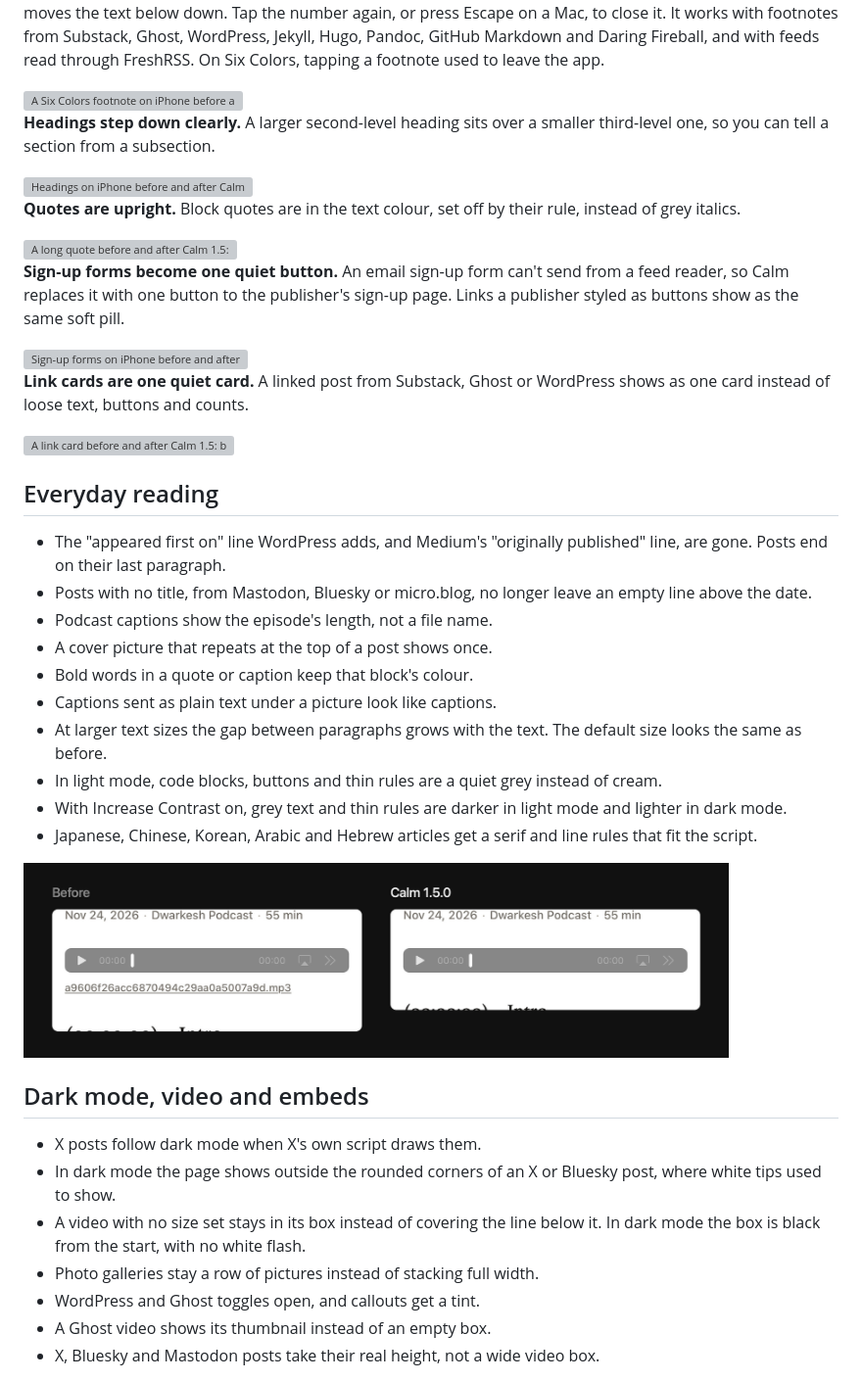
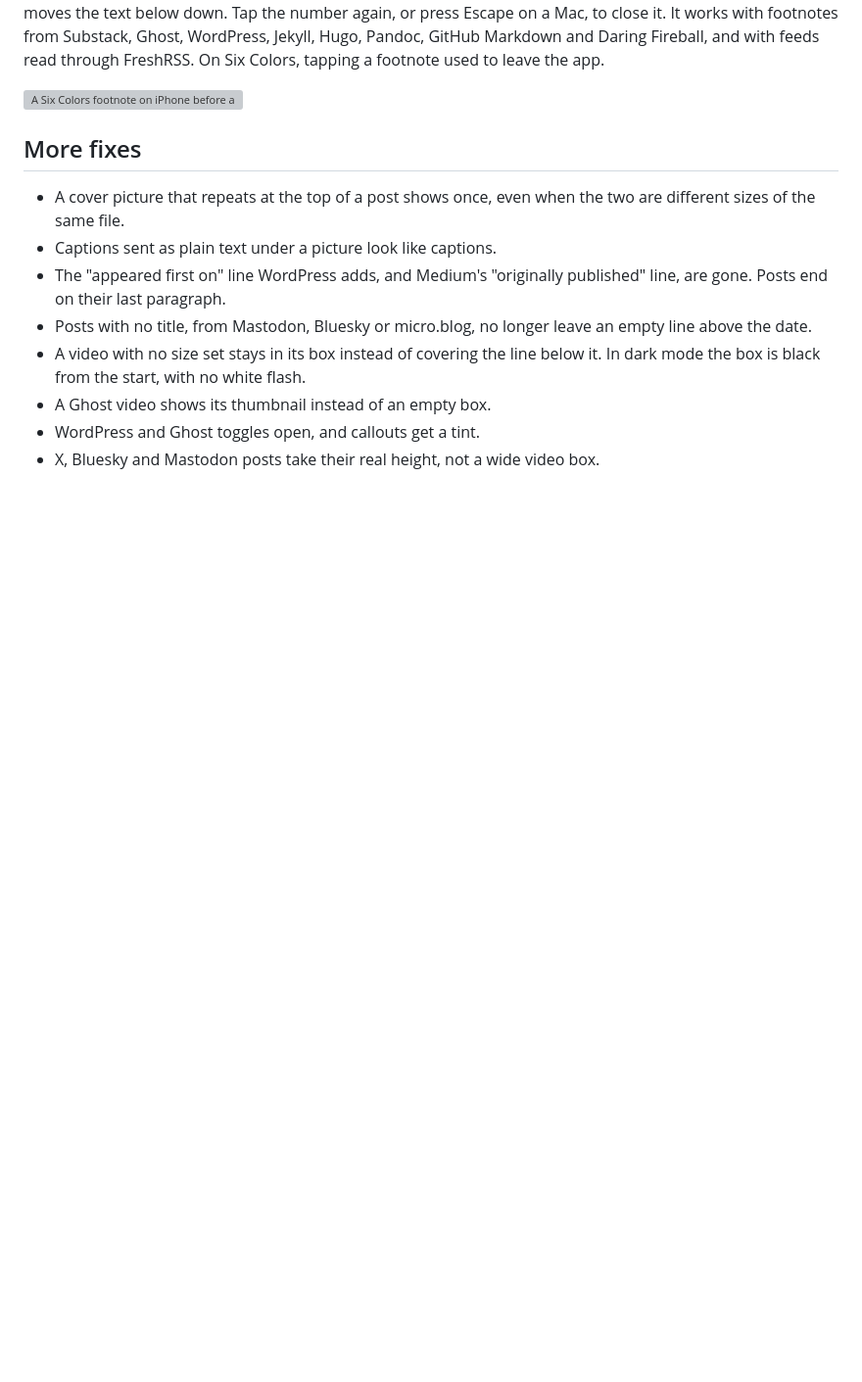
Before and after one commit to raisulchowdhury/calm-nnwtheme, a Markdown page: docs/releases/2026-11-30-calm-1.5.0.md, the part around one of its changes. Shown at 98% size. GitHub-like rendering; blank space fills up the shorter version; grey boxes are pictures that could not be loaded.

```diff
--- a/docs/releases/2026-11-30-calm-1.5.0.md
+++ b/docs/releases/2026-11-30-calm-1.5.0.md
@@ -20,58 +48,19 @@ a footnote used to leave the app.
 
 <img src="https://raw.githubusercontent.com/raisulchowdhury/calm-nnwtheme/main/assets/releases/1.5.0-footnote-popover.jpg" width="720" alt="A Six Colors footnote on iPhone before and after Calm 1.5: before, a small superscript; after, the tapped note opens in the text under its line">
 
-**Headings step down clearly.** A larger second-level heading sits over a
-smaller third-level one, so you can tell a section from a subsection.
+## More fixes
 
-<img src="https://raw.githubusercontent.com/raisulchowdhury/calm-nnwtheme/main/assets/releases/1.5.0-heading-steps.jpg" width="720" alt="Headings on iPhone before and after Calm 1.5: before, a second and third-level heading look alike; after, a clearly larger heading over a smaller one">
-
-**Quotes are upright.** Block quotes are in the text colour, set off by
-their rule, instead of grey italics.
-
-<img src="https://raw.githubusercontent.com/raisulchowdhury/calm-nnwtheme/main/assets/releases/1.5.0-quote-upright.jpg" width="720" alt="A long quote before and after Calm 1.5: before, grey italics; after, upright in the text colour beside its rule">
-
-**Sign-up forms become one quiet button.** An email sign-up form can't send
-from a feed reader, so Calm replaces it with one button to the publisher's
-sign-up page. Links a publisher styled as buttons show as the same soft pill.
-
-<img src="https://raw.githubusercontent.com/raisulchowdhury/calm-nnwtheme/main/assets/releases/1.5.0-signup-form-pill.jpg" width="720" alt="Sign-up forms on iPhone before and after Calm 1.5: before, email fields and buttons that can't work in a reader; after, one quiet button to the sign-up page">
-
-**Link cards are one quiet card.** A linked post from Substack, Ghost or
-WordPress shows as one card instead of loose text, buttons and counts.
-
-<img src="https://raw.githubusercontent.com/raisulchowdhury/calm-nnwtheme/main/assets/releases/1.5.0-link-card.jpg" width="720" alt="A link card before and after Calm 1.5: before, loose text, buttons and comment counts; after, one quiet card">
-
-## Everyday reading
-
+- A cover picture that repeats at the top of a post shows once, even when
+  the two are different sizes of the same file.
+- Captions sent as plain text under a picture look like captions.
 - The "appeared first on" line WordPress adds, and Medium's "originally
   published" line, are gone. Posts end on their last paragraph.
 - Posts with no title, from Mastodon, Bluesky or micro.blog, no longer leave
   an empty line above the date.
-- Podcast captions show the episode's length, not a file name.
-- A cover picture that repeats at the top of a post shows once.
-- Bold words in a quote or caption keep that block's colour.
-- Captions sent as plain text under a picture look like captions.
-- At larger text sizes the gap between paragraphs grows with the text. The
-  default size looks the same as before.
-- In light mode, code blocks, buttons and thin rules are a quiet grey
-  instead of cream.
-- With Increase Contrast on, grey text and thin rules are darker in light
-  mode and lighter in dark mode.
-- Japanese, Chinese, Korean, Arabic and Hebrew articles get a serif and line
-  rules that fit the script.
-
-<img src="https://raw.githubusercontent.com/raisulchowdhury/calm-nnwtheme/main/assets/releases/1.5.0-podcast-caption-file-name.jpg" width="720" alt="A podcast episode before and after Calm 1.5: before, a hashed .mp3 file name under the player; after, the episode's length">
-
-## Dark mode, video and embeds
-
-- X posts follow dark mode when X's own script draws them.
-- In dark mode the page shows outside the rounded corners of an X or Bluesky
-  post, where white tips used to show.
 - A video with no size set stays in its box instead of covering the line
   below it. In dark mode the box is black from the start, with no white
   flash.
-- Photo galleries stay a row of pictures instead of stacking full width.
+- A Ghost video shows its thumbnail instead of an empty box.
 - WordPress and Ghost toggles open, and callouts get a tint.
-- A Ghost video shows its thumbnail instead of an empty box.
 - X, Bluesky and Mastodon posts take their real height, not a wide video
   box.
```
Also changed, not shown: other parts of docs/releases/2026-11-30-calm-1.5.0.md (+53 -11 lines), docs/launch/2026-11-30-calm-1.5-launch-plan.md (+20 -18 lines), assets/releases/1.5.0-highlights.gif.
